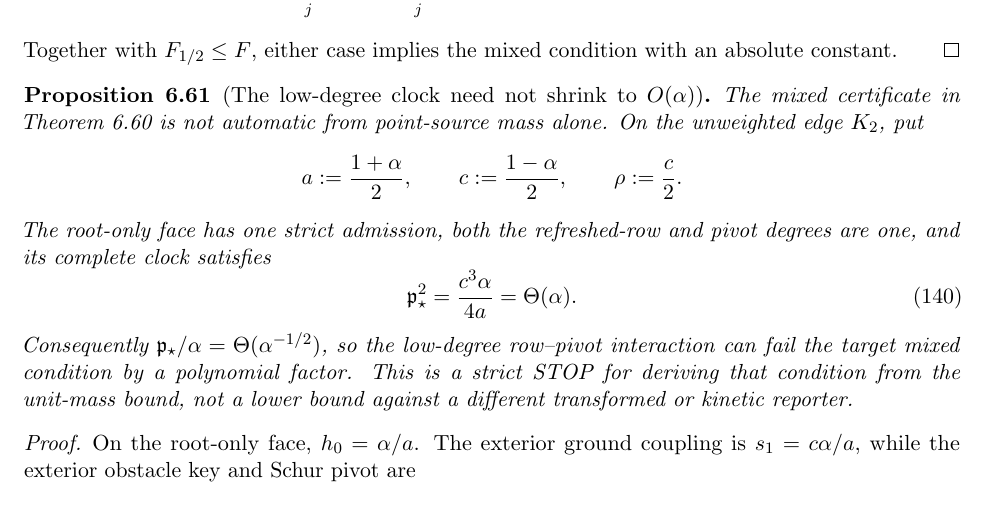
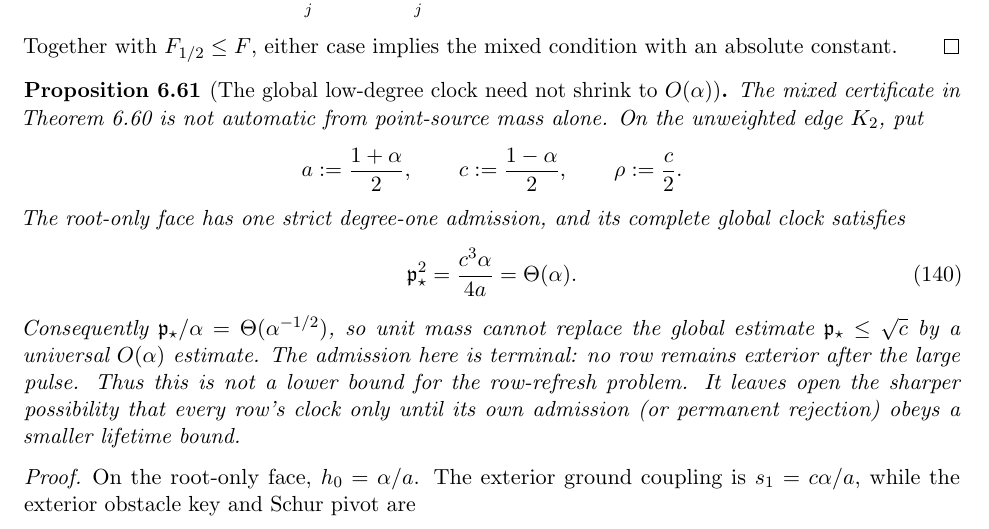
Before and after one commit to baojian/hybrid-local-solver, a LaTeX document (manuscript/notes/aesp_cd_l1_rppr/main.tex, which reads manuscript/notes/aesp_cd_l1_rppr/sections/body/06d_cor_aesp_cd_obstacle_primitives.tex): part of page 63 of 156, cut so that both start at the same text. Compiled offline with pdfLaTeX.

Commit message:
Scope the terminal low-degree clock pulse

```diff
--- a/manuscript/notes/aesp_cd_l1_rppr/sections/body/06d_cor_aesp_cd_obstacle_primitives.tex
+++ b/manuscript/notes/aesp_cd_l1_rppr/sections/body/06d_cor_aesp_cd_obstacle_primitives.tex
@@ -1891,7 +1891,7 @@ Together with \(F_{1/2}\leq F\), either case implies the mixed condition
 with an absolute constant.
 \end{proof}
 
-\begin{proposition}[The low-degree clock need not shrink to \(O(\alpha)\)]
+\begin{proposition}[The global low-degree clock need not shrink to \(O(\alpha)\)]
 \label{prop:aesp-cd-point-source-low-degree-clock-stop}
 The mixed certificate in
 \cref{cor:aesp-cd-point-source-high-degree-gray-refresh} is not automatic
@@ -1903,19 +1903,21 @@ from point-source mass alone.  On the unweighted edge \(K_2\), put
  \qquad
  \rho:=\frac c2.
 \end{equation*}
-The root-only face has one strict admission, both the refreshed-row and pivot
-degrees are one, and its complete clock satisfies
+The root-only face has one strict degree-one admission, and its complete
+global clock satisfies
 \begin{equation}
  \mathfrak p_\star^2
  =\frac{c^3\alpha}{4a}
  =\Theta(\alpha).
  \label{eq:aesp-cd-point-source-low-degree-clock-stop}
 \end{equation}
-Consequently \(\mathfrak p_\star/\alpha=\Theta(\alpha^{-1/2})\), so the
-low-degree row--pivot interaction can fail the target mixed condition by a
-polynomial factor.  This is a strict STOP for deriving that condition from
-the unit-mass bound, not a lower bound against a different transformed or
-kinetic reporter.
+Consequently \(\mathfrak p_\star/\alpha=\Theta(\alpha^{-1/2})\), so unit
+mass cannot replace the global estimate \(\mathfrak p_\star\leq\sqrt c\) by
+a universal \(O(\alpha)\) estimate.  The admission here is terminal: no row
+remains exterior after the large pulse.  Thus this is not a lower bound for
+the row-refresh problem.  It leaves open the sharper possibility that every
+row's clock only until its own admission (or permanent rejection) obeys a
+smaller lifetime bound.
 \end{proposition}
 
 \begin{proof}
```
Also changed, not shown: manuscript/notes/aesp_cd_l1_rppr/STATUS.md (+4 -2 lines), manuscript/notes/aesp_cd_l1_rppr/README.md.
